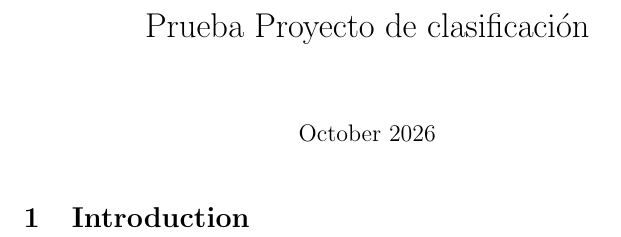
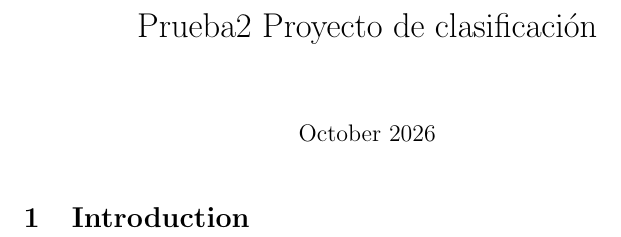
Before and after one commit to Diesanz/ml-classifiers-workspace, a LaTeX document (main.tex): part of the page, cut so that both start at the same text. Compiled offline with pdfLaTeX.

Commit message:
Sync automático desde Overleaf

```diff
--- a/main.tex
+++ b/main.tex
@@ -1,7 +1,7 @@
 \documentclass{article}
 \usepackage{graphicx} % Required for inserting images
 
-\title{Prueba Proyecto de clasificación}
+\title{Prueba2 Proyecto de clasificación}
 \date{October 2026}
 
 \begin{document}
```
